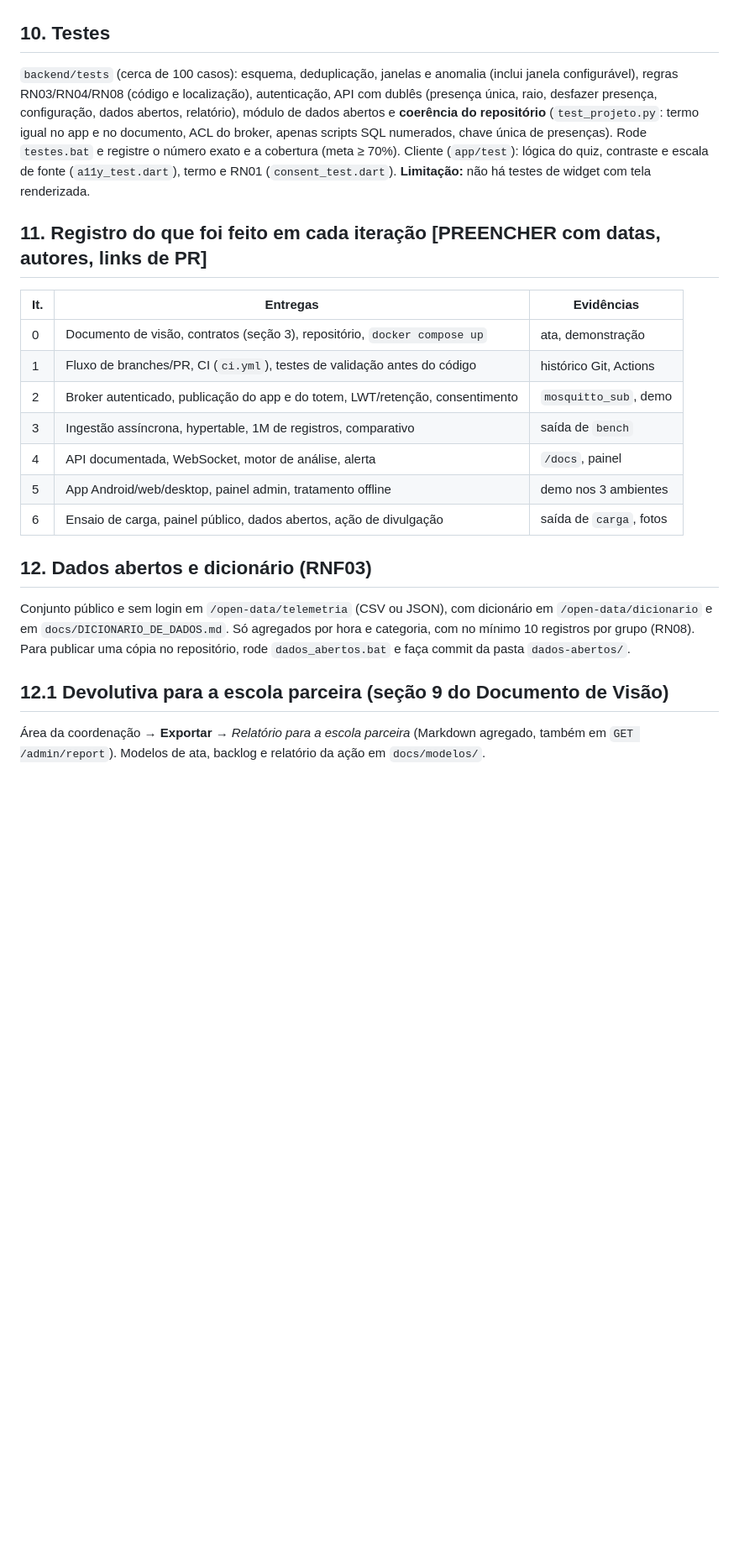
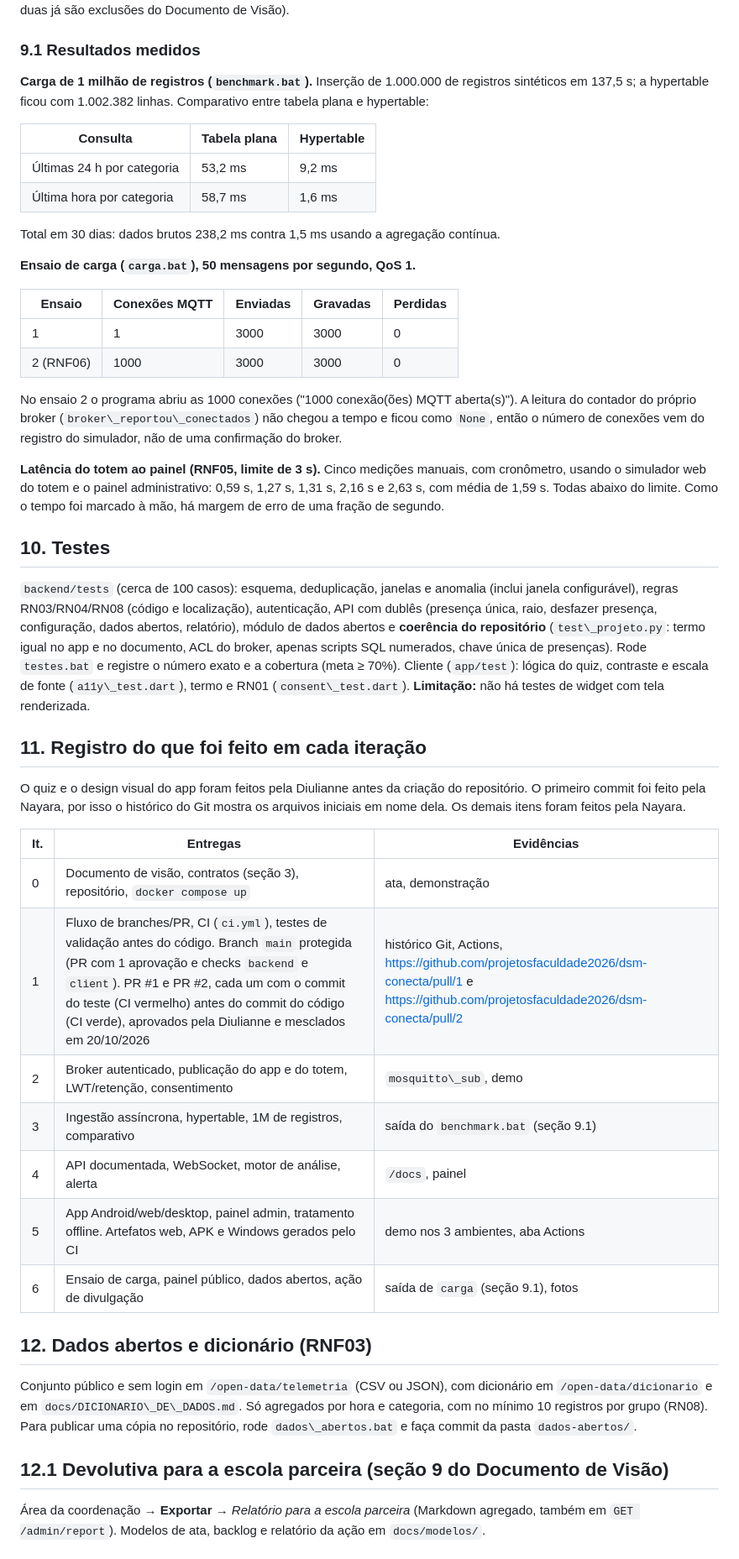
Before and after one commit to projetosfaculdade2026/dsm-conecta, a Markdown page: docs/DOCUMENTACAO.md, the part around one of its changes. Shown at 84% size. GitHub-like rendering; blank space fills up the shorter version.

Commit message:
docs: preenche a documentação com os resultados medidos e atualiza o checklist da rubrica

```diff
--- a/docs/DOCUMENTACAO.md
+++ b/docs/DOCUMENTACAO.md
@@ -129,30 +139,62 @@ O texto completo está em `docs/TERMO_DE_CONSENTIMENTO.md` e é o mesmo exibido
 (estas duas já são exclusões do Documento de Visão).
 
-## 10. Testes
+### 9.1 Resultados medidos
+
+**Carga de 1 milhão de registros (`benchmark.bat`).** Inserção de 1.000.000 de registros sintéticos em 137,5 s; a hypertable ficou com 1.002.382 linhas.
+Comparativo entre tabela plana e hypertable:
+
+|Consulta|Tabela plana|Hypertable|
+|-|-|-|
+|Últimas 24 h por categoria|53,2 ms|9,2 ms|
+|Última hora por categoria|58,7 ms|1,6 ms|
+
+Total em 30 dias: dados brutos 238,2 ms contra 1,5 ms usando a agregação contínua.
+
+**Ensaio de carga (`carga.bat`), 50 mensagens por segundo, QoS 1.**
+
+|Ensaio|Conexões MQTT|Enviadas|Gravadas|Perdidas|
+|-|-|-|-|-|
+|1|1|3000|3000|0|
+|2 (RNF06)|1000|3000|3000|0|
+
+No ensaio 2 o programa abriu as 1000 conexões ("1000 conexão(ões) MQTT aberta(s)"). A leitura do contador do próprio broker
+(`broker\_reportou\_conectados`) não chegou a tempo e ficou como `None`, então o número de conexões vem do registro do simulador, não de uma confirmação do broker.
+
+**Latência do totem ao painel (RNF05, limite de 3 s).** Cinco medições manuais, com cronômetro, usando o simulador web do totem e o painel administrativo:
+0,59 s, 1,27 s, 1,31 s, 2,16 s e 2,63 s, com média de 1,59 s. Todas abaixo do limite. Como o tempo foi marcado à mão, há margem de erro de uma fração de segundo.
+
+## 10\. Testes
+
 `backend/tests` (cerca de 100 casos): esquema, deduplicação, janelas e anomalia (inclui janela configurável), regras RN03/RN04/RN08
 (código e localização), autenticação, API com dublês (presença única, raio, desfazer presença, configuração, dados abertos,
-relatório), módulo de dados abertos e **coerência do repositório** (`test_projeto.py`: termo igual no app e no documento, ACL do
+relatório), módulo de dados abertos e **coerência do repositório** (`test\_projeto.py`: termo igual no app e no documento, ACL do
 broker, apenas scripts SQL numerados, chave única de presenças). Rode `testes.bat` e registre o número exato e a cobertura (meta ≥ 70%).
-Cliente (`app/test`): lógica do quiz, contraste e escala de fonte (`a11y_test.dart`), termo e RN01 (`consent_test.dart`).
+Cliente (`app/test`): lógica do quiz, contraste e escala de fonte (`a11y\_test.dart`), termo e RN01 (`consent\_test.dart`).
 **Limitação:** não há testes de widget com tela renderizada.
 
-## 11. Registro do que foi feito em cada iteração  **[PREENCHER com datas, autores, links de PR]**
-| It. | Entregas | Evidências |
-|---|---|---|
-| 0 | Documento de visão, contratos (seção 3), repositório, `docker compose up` | ata, demonstração |
-| 1 | Fluxo de branches/PR, CI (`ci.yml`), testes de validação antes do código | histórico Git, Actions |
-| 2 | Broker autenticado, publicação do app e do totem, LWT/retenção, consentimento | `mosquitto_sub`, demo |
-| 3 | Ingestão assíncrona, hypertable, 1M de registros, comparativo | saída de `bench` |
-| 4 | API documentada, WebSocket, motor de análise, alerta | `/docs`, painel |
-| 5 | App Android/web/desktop, painel admin, tratamento offline | demo nos 3 ambientes |
-| 6 | Ensaio de carga, painel público, dados abertos, ação de divulgação | saída de `carga`, fotos |
+## 11\. Registro do que foi feito em cada iteração
 
-## 12. Dados abertos e dicionário (RNF03)
+O quiz e o design visual do app foram feitos pela Diulianne antes da criação do repositório. O primeiro commit foi feito pela Nayara, por isso o
+histórico do Git mostra os arquivos iniciais em nome dela. Os demais itens foram feitos pela Nayara.
+
+|It.|Entregas|Evidências|
+|-|-|-|
+|0|Documento de visão, contratos (seção 3), repositório, `docker compose up`|ata, demonstração|
+|1|Fluxo de branches/PR, CI (`ci.yml`), testes de validação antes do código. Branch `main` protegida (PR com 1 aprovação e checks `backend` e `client`). PR #1 e PR #2, cada um com o commit do teste (CI vermelho) antes do commit do código (CI verde), aprovados pela Diulianne e mesclados em 20/10/2026|histórico Git, Actions, https://github.com/projetosfaculdade2026/dsm-conecta/pull/1 e https://github.com/projetosfaculdade2026/dsm-conecta/pull/2|
+|2|Broker autenticado, publicação do app e do totem, LWT/retenção, consentimento|`mosquitto\_sub`, demo|
+|3|Ingestão assíncrona, hypertable, 1M de registros, comparativo|saída do `benchmark.bat` (seção 9.1)|
+|4|API documentada, WebSocket, motor de análise, alerta|`/docs`, painel|
+|5|App Android/web/desktop, painel admin, tratamento offline. Artefatos web, APK e Windows gerados pelo CI|demo nos 3 ambientes, aba Actions|
+|6|Ensaio de carga, painel público, dados abertos, ação de divulgação|saída de `carga` (seção 9.1), fotos|
+
+## 12\. Dados abertos e dicionário (RNF03)
+
 Conjunto público e sem login em `/open-data/telemetria` (CSV ou JSON), com dicionário em `/open-data/dicionario` e em
-`docs/DICIONARIO_DE_DADOS.md`. Só agregados por hora e categoria, com no mínimo 10 registros por grupo (RN08). Para publicar uma cópia no
-repositório, rode `dados_abertos.bat` e faça commit da pasta `dados-abertos/`.
+`docs/DICIONARIO\_DE\_DADOS.md`. Só agregados por hora e categoria, com no mínimo 10 registros por grupo (RN08). Para publicar uma cópia no
+repositório, rode `dados\_abertos.bat` e faça commit da pasta `dados-abertos/`.
 
 ## 12.1 Devolutiva para a escola parceira (seção 9 do Documento de Visão)
+
 Área da coordenação → **Exportar** → *Relatório para a escola parceira* (Markdown agregado, também em `GET /admin/report`).
 Modelos de ata, backlog e relatório da ação em `docs/modelos/`.
 
```
Also changed, not shown: other parts of docs/DOCUMENTACAO.md (+91 -80 lines), docs/CHECKLIST_RUBRICA.md (+38 -39 lines).
